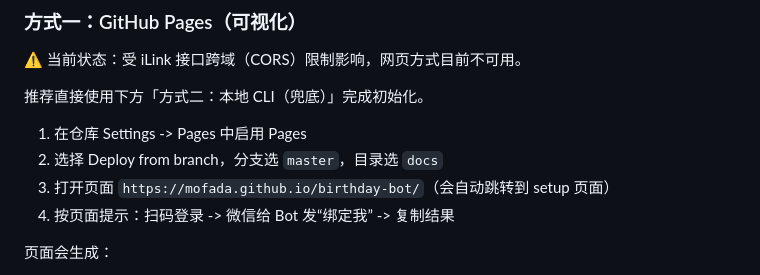
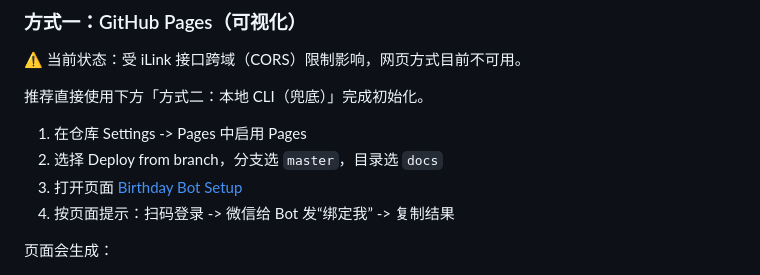
Before and after one commit to mofada/birthday-bot, a Markdown page: README.md, the part around the change. GitHub-like rendering.

Commit message:
docs(README): 更新 GitHub Pages 跳转链接格式
修改了 README 中关于 GitHub Pages 的跳转链接格式，使其更清晰易读。

```diff
--- a/README.md
+++ b/README.md
@@ -55,7 +55,7 @@ src 目录按职责拆分：
 
 1. 在仓库 Settings -> Pages 中启用 Pages
 2. 选择 Deploy from branch，分支选 `master`，目录选 `docs`
-3. 打开页面 `https://mofada.github.io/birthday-bot/`（会自动跳转到 setup 页面）
+3. 打开页面 [Birthday Bot Setup](`https://mofada.github.io/birthday-bot/`)
 4. 按页面提示：扫码登录 -> 微信给 Bot 发“绑定我” -> 复制结果
 
 页面会生成：
```
